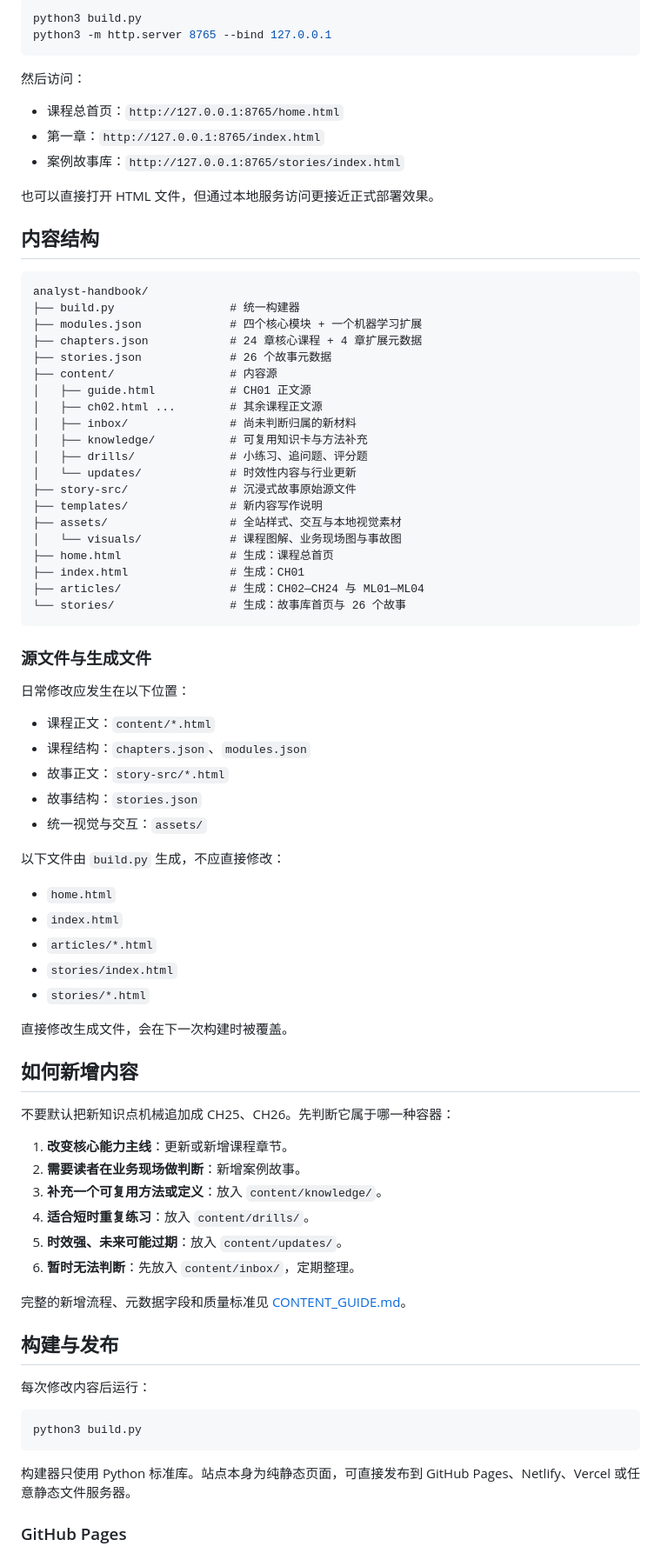
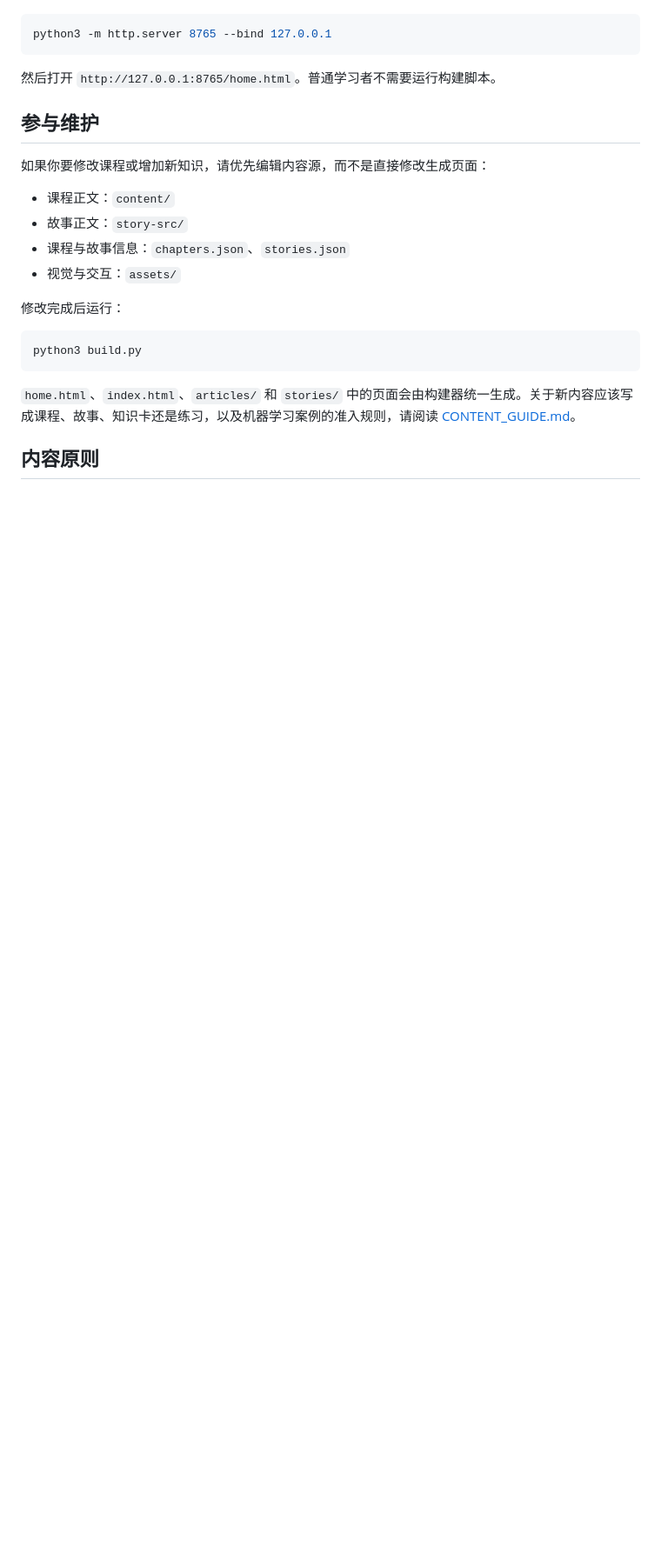
Before and after one commit to silentglow/analyst-handbook, a Markdown page: README.md, the part around one of its changes. Shown at 87% size. GitHub-like rendering; blank space fills up the shorter version.

Commit message:
docs: redesign README around the learning experience

````diff
--- a/README.md
+++ b/README.md
@@ -17,84 +72,26 @@
 
 ```bash
-python3 build.py
 python3 -m http.server 8765 --bind 127.0.0.1
 ```
 
-然后访问：
+然后打开 `http://127.0.0.1:8765/home.html`。普通学习者不需要运行构建脚本。
 
-- 课程总首页：`http://127.0.0.1:8765/home.html`
-- 第一章：`http://127.0.0.1:8765/index.html`
-- 案例故事库：`http://127.0.0.1:8765/stories/index.html`
+## 参与维护
 
-也可以直接打开 HTML 文件，但通过本地服务访问更接近正式部署效果。
+如果你要修改课程或增加新知识，请优先编辑内容源，而不是直接修改生成页面：
 
-## 内容结构
+- 课程正文：`content/`
+- 故事正文：`story-src/`
+- 课程与故事信息：`chapters.json`、`stories.json`
+- 视觉与交互：`assets/`
 
-```text
-analyst-handbook/
-├── build.py                 # 统一构建器
-├── modules.json             # 四个核心模块 + 一个机器学习扩展
-├── chapters.json            # 24 章核心课程 + 4 章扩展元数据
-├── stories.json             # 26 个故事元数据
-├── content/                 # 内容源
-│   ├── guide.html           # CH01 正文源
-│   ├── ch02.html ...        # 其余课程正文源
-│   ├── inbox/               # 尚未判断归属的新材料
-│   ├── knowledge/           # 可复用知识卡与方法补充
-│   ├── drills/              # 小练习、追问题、评分题
-│   └── updates/             # 时效性内容与行业更新
-├── story-src/               # 沉浸式故事原始源文件
-├── templates/               # 新内容写作说明
-├── assets/                  # 全站样式、交互与本地视觉素材
-│   └── visuals/             # 课程图解、业务现场图与事故图
-├── home.html                # 生成：课程总首页
-├── index.html               # 生成：CH01
-├── articles/                # 生成：CH02—CH24 与 ML01—ML04
-└── stories/                 # 生成：故事库首页与 26 个故事
-```
-
-### 源文件与生成文件
-
-日常修改应发生在以下位置：
-
-- 课程正文：`content/*.html`
-- 课程结构：`chapters.json`、`modules.json`
-- 故事正文：`story-src/*.html`
-- 故事结构：`stories.json`
-- 统一视觉与交互：`assets/`
-
-以下文件由 `build.py` 生成，不应直接修改：
-
-- `home.html`
-- `index.html`
-- `articles/*.html`
-- `stories/index.html`
-- `stories/*.html`
-
-直接修改生成文件，会在下一次构建时被覆盖。
-
-## 如何新增内容
-
-不要默认把新知识点机械追加成 CH25、CH26。先判断它属于哪一种容器：
-
-1. **改变核心能力主线**：更新或新增课程章节。
-2. **需要读者在业务现场做判断**：新增案例故事。
-3. **补充一个可复用方法或定义**：放入 `content/knowledge/`。
-4. **适合短时重复练习**：放入 `content/drills/`。
-5. **时效强、未来可能过期**：放入 `content/updates/`。
-6. **暂时无法判断**：先放入 `content/inbox/`，定期整理。
-
-完整的新增流程、元数据字段和质量标准见 [CONTENT_GUIDE.md](CONTENT_GUIDE.md)。
-
-## 构建与发布
-
-每次修改内容后运行：
+修改完成后运行：
 
 ```bash
 python3 build.py
 ```
 
-构建器只使用 Python 标准库。站点本身为纯静态页面，可直接发布到 GitHub Pages、Netlify、Vercel 或任意静态文件服务器。
+`home.html`、`index.html`、`articles/` 和 `stories/` 中的页面会由构建器统一生成。关于新内容应该写成课程、故事、知识卡还是练习，以及机器学习案例的准入规则，请阅读 [CONTENT_GUIDE.md](CONTENT_GUIDE.md)。
 
-### GitHub Pages
+## 内容原则
 
````
Also changed, not shown: other parts of README.md (+72 -28 lines).
